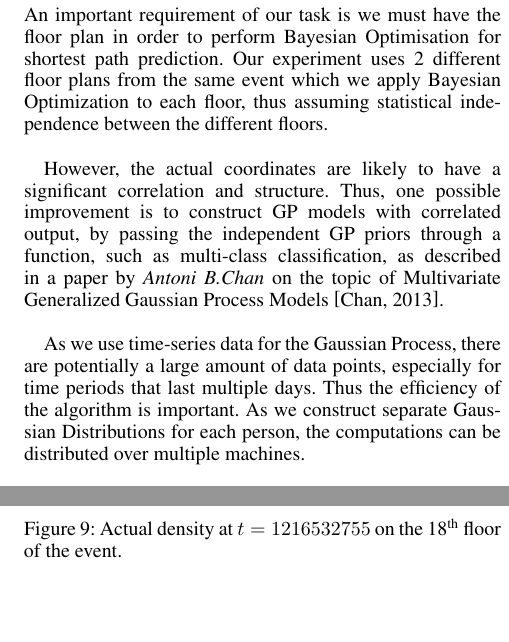
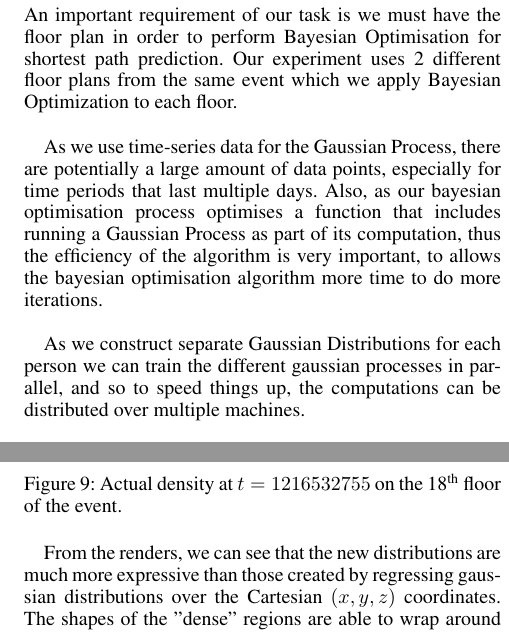
Before and after one commit to Ohohcakester/cs4246-project, a LaTeX paper (report_bayesian_optimisation/report.tex): two parts of the columns of pages 2 and 5 of 5 before the commit and two parts of the columns of pages 2 and 5 of 6 after it, joined at a grey line, cut so that both start at the same text, the shorter picture padded with empty space. Compiled offline with pdfLaTeX.

Commit message:
update report

```diff
--- a/report_bayesian_optimisation/report.tex
+++ b/report_bayesian_optimisation/report.tex
@@ -63,11 +63,11 @@ The Bayesian Optimization is done with GPyOpt library, which is run with the Low
 
 \subsection{Important Requirements}
 
-An important requirement of our task is we must have the floor plan in order to perform Bayesian Optimisation for shortest path prediction. Our experiment uses 2 different floor plans from the same event which we apply Bayesian Optimization to each floor, thus assuming statistical independence between the different floors.\\
+An important requirement of our task is we must have the floor plan in order to perform Bayesian Optimisation for shortest path prediction. Our experiment uses 2 different floor plans from the same event which we apply Bayesian Optimization to each floor.\\
 
-However, the actual coordinates are likely to have a significant correlation and structure. Thus, one possible improvement is to construct GP models with correlated output, by passing the independent GP priors through a function, such as multi-class classification, as described in a paper by {\it Antoni B.Chan} on the topic of Multivariate Generalized Gaussian Process Models \cite{achan}. \\
+As we use time-series data for the Gaussian Process, there are potentially a large amount of data points, especially for time periods that last multiple days. Also, as our bayesian optimisation process optimises a function that includes running a Gaussian Process as part of its computation, thus the efficiency of the algorithm is very important, to allows the bayesian optimisation algorithm more time to do more iterations.\\
 
-As we use time-series data for the Gaussian Process, there are potentially a large amount of data points, especially for time periods that last multiple days. Thus the efficiency of the algorithm is important. As we construct separate Gaussian Distributions for each person, the computations can be distributed over multiple machines.
+As we construct separate Gaussian Distributions for each person we can train the different gaussian processes in parallel, and so to speed things up, the computations can be distributed over multiple machines.
 
 
 \section{Technical Approach}
@@ -210,3 +210,4 @@ Then, for each time point $t$, at each point $p$ in the grid, the error at point
   \label{fig:t4dist}
 \end{figure}
 
+From the renders, we can see that the new distributions are much more expressive than those created by regressing gaussian distributions over the Cartesian $(x,y,z)$ coordinates. The shapes of the "dense" regions are able to wrap around objects, and are able to express crowds clustered at multiple locations, instead of having just one single peak value like shown in figure \ref{fig:xyzdist}.
```
Also changed, not shown: report_bayesian_optimisation/report.tex (13 more changed lines).
